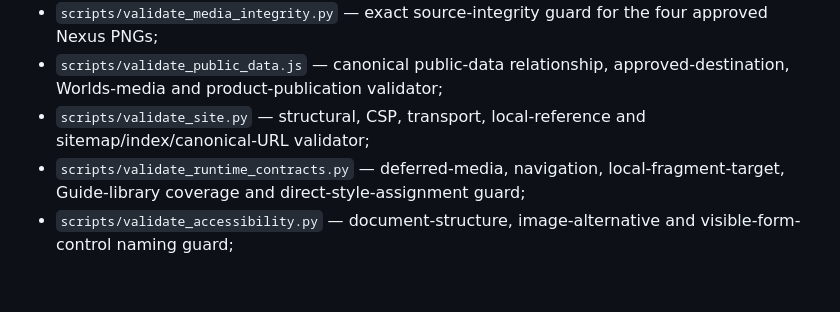
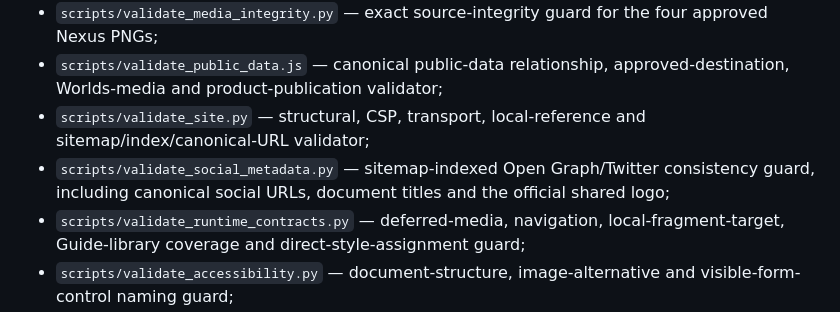
Before and after one commit to xKlezee/PixelWeb, a Markdown page: docs/README.md, the part around the change. GitHub-like rendering; blank space fills up the shorter version.

Commit message:
Document social metadata guard

```diff
--- a/docs/README.md
+++ b/docs/README.md
@@ -32,6 +32,7 @@ Repository-level automated controls live outside this directory:
 - `scripts/validate_media_integrity.py` — exact source-integrity guard for the four approved Nexus PNGs;
 - `scripts/validate_public_data.js` — canonical public-data relationship, approved-destination, Worlds-media and product-publication validator;
 - `scripts/validate_site.py` — structural, CSP, transport, local-reference and sitemap/index/canonical-URL validator;
+- `scripts/validate_social_metadata.py` — sitemap-indexed Open Graph/Twitter consistency guard, including canonical social URLs, document titles and the official shared logo;
 - `scripts/validate_runtime_contracts.py` — deferred-media, navigation, local-fragment-target, Guide-library coverage and direct-style-assignment guard;
 - `scripts/validate_accessibility.py` — document-structure, image-alternative and visible-form-control naming guard;
 - `scripts/validate_player_facing_copy.py` — browser-public documentation boundary that rejects known repository-test/database/wiring/deployment implementation phrases while preserving legitimate player/evidence terminology;
```
